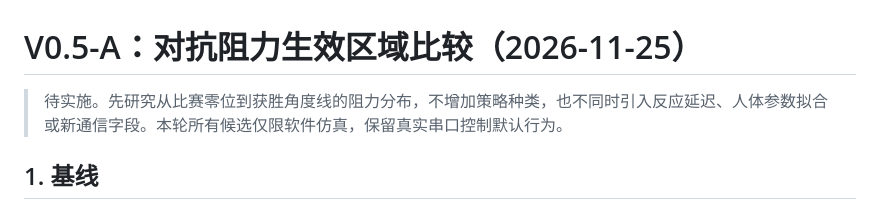
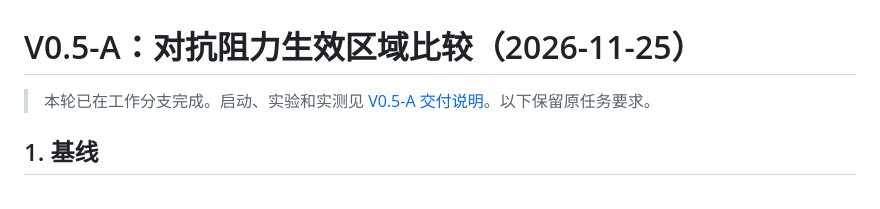
Before and after one commit to Ihtbfas/armwrestling, a Markdown page: docs/character-library-v05a-task.md, the part around the change. GitHub-like rendering.

```diff
--- a/docs/character-library-v05a-task.md
+++ b/docs/character-library-v05a-task.md
@@ -1,6 +1,6 @@
 # V0.5-A：对抗阻力生效区域比较（2026-11-25）
 
-> 待实施。先研究从比赛零位到获胜角度线的阻力分布，不增加策略种类，也不同时引入反应延迟、人体参数拟合或新通信字段。本轮所有候选仅限软件仿真，保留真实串口控制默认行为。
+> 本轮已在工作分支完成。启动、实验和实测见 [V0.5-A 交付说明](character-library-v05a.md)。以下保留原任务要求。
 
 ## 1. 基线
 
```
Also changed, not shown: README.md (+2 -0 lines), docs/character-library-v05a.md (added, +40 -0 lines), docs/test-results/2026-11-25-v05a-resistance-comparison.md (added, +68 -0 lines), docs/test-results/2026-11-25-v05a-resistance-comparison.png (added), 7 other files.
